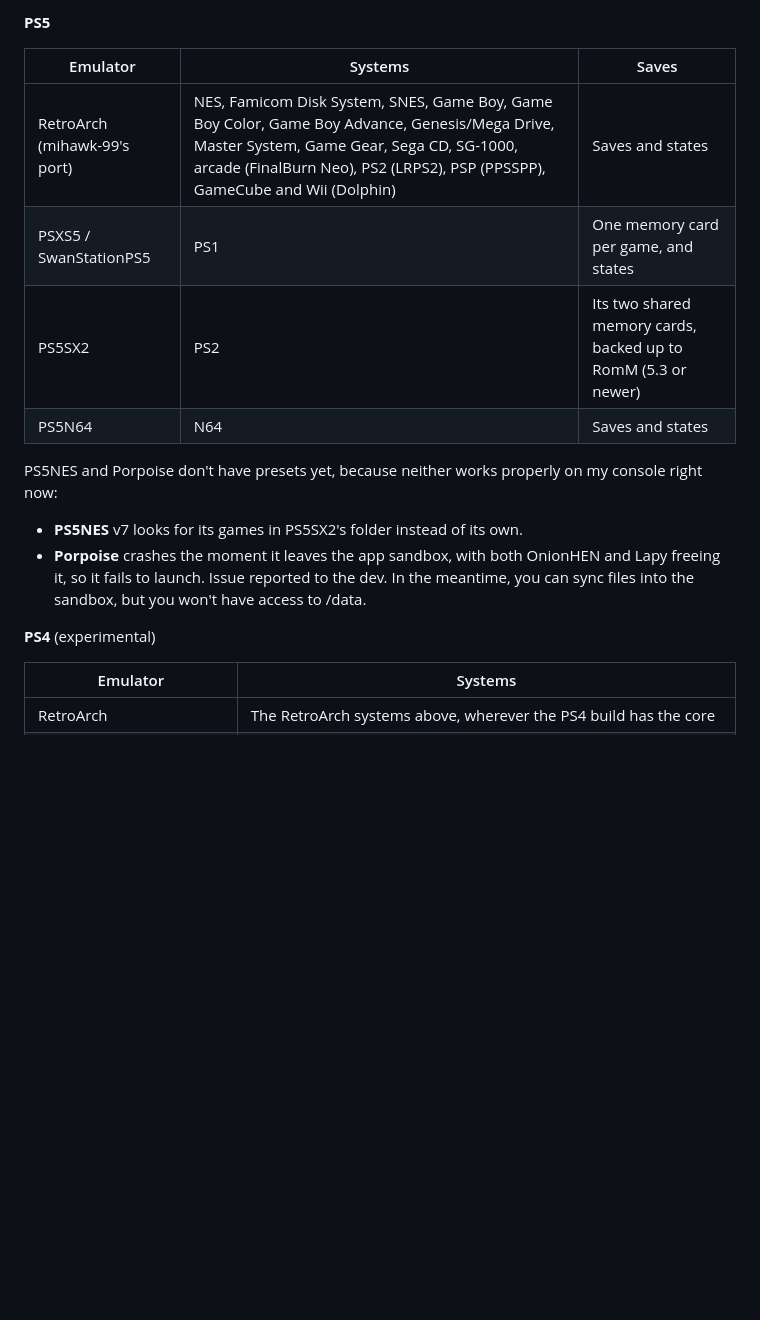
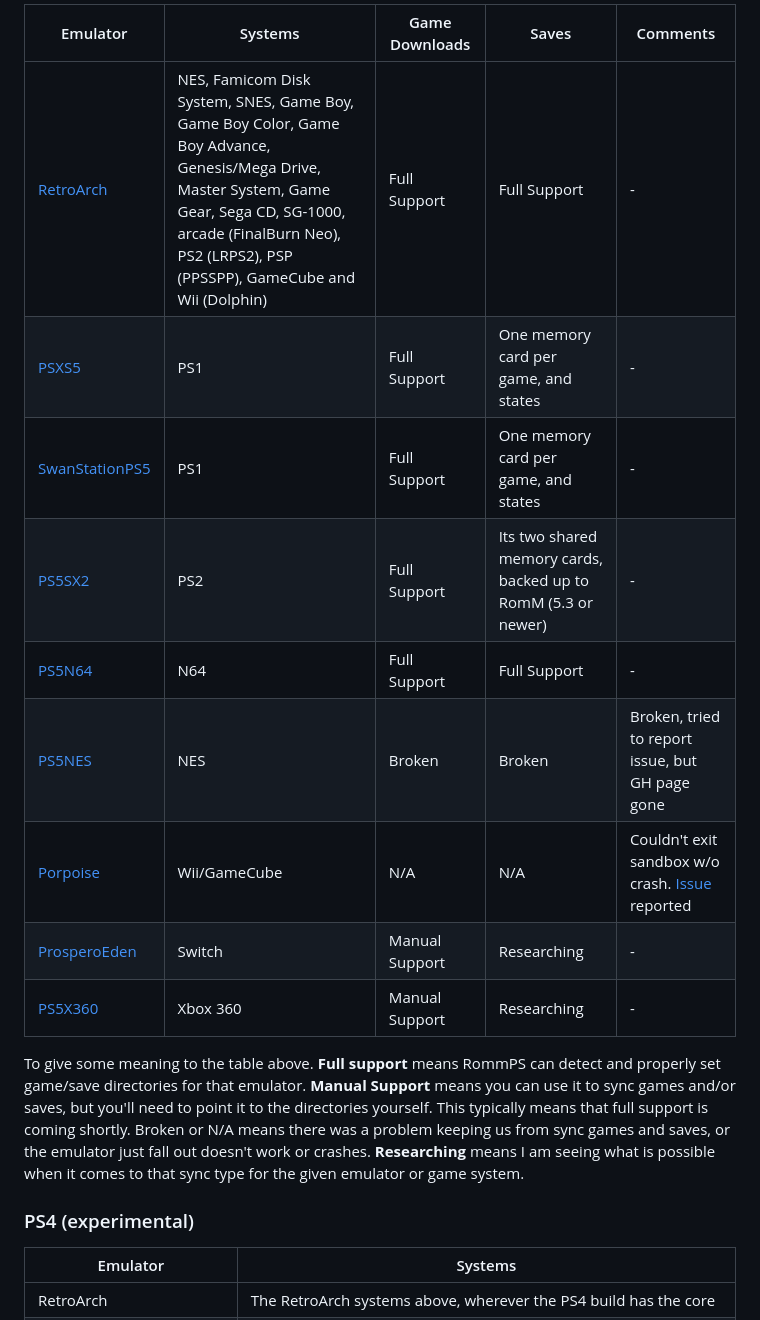
Before and after one commit to s0liton/RommPS, a Markdown page: README.md, the part around one of its changes. Rendered like a GitHub page; blank space fills up the shorter version.

Commit message:
Another README revision
I'll eventually get this right.

```diff
--- a/README.md
+++ b/README.md
@@ -26,20 +32,19 @@ Setup finds these on its own. Anything else can still sync by picking its folder
 
-**PS5**
+| Emulator | Systems | Game Downloads | Saves | Comments |
+| --- | --- | --- | --- | --- |
+| [RetroArch](https://github.com/mihawk-99/PS5_RetroArch) | NES, Famicom Disk System, SNES, Game Boy, Game Boy Color, Game Boy Advance, Genesis/Mega Drive, Master System, Game Gear, Sega CD, SG-1000, arcade (FinalBurn Neo), PS2 (LRPS2), PSP (PPSSPP), GameCube and Wii (Dolphin) | Full Support | Full Support | - |
+| [PSXS5](https://github.com/SynoPiia/PSXS5) | PS1 | Full Support | One memory card per game, and states | - |
+| [SwanStationPS5](https://github.com/darkxex/SwanStationPS5) | PS1 | Full Support | One memory card per game, and states | - |
+| [PS5SX2](https://github.com/Swordpdf/PS5SX2) | PS2 | Full Support | Its two shared memory cards, backed up to RomM (5.3 or newer) | - |
+| [PS5N64](https://github.com/Globaleliteee/PS5N64) | N64 | Full Support | Full Support | - |
+| [PS5NES](https://github.com/Globaleliteee/PS5NES) | NES | Broken | Broken | Broken, tried to report issue, but GH page gone |
+| [Porpoise](https://github.com/elripalda/Porpoise-Dolphin-Emulator-for-PS5) | Wii/GameCube | N/A | N/A | Couldn't exit sandbox w/o crash. [Issue](https://github.com/elripalda/Porpoise-Dolphin-Emulator-for-PS5/issues/18) reported |
+| [ProsperoEden](https://github.com/blackbearreloaded/ProsperoEden) | Switch | Manual Support | Researching | - |
+| [PS5X360](https://github.com/BrinooTk/PS5X360) | Xbox 360 | Manual Support | Researching | - |
 
-| Emulator | Systems | Saves |
-| --- | --- | --- |
-| RetroArch (mihawk-99's port) | NES, Famicom Disk System, SNES, Game Boy, Game Boy Color, Game Boy Advance, Genesis/Mega Drive, Master System, Game Gear, Sega CD, SG-1000, arcade (FinalBurn Neo), PS2 (LRPS2), PSP (PPSSPP), GameCube and Wii (Dolphin) | Saves and states |
-| PSXS5 / SwanStationPS5 | PS1 | One memory card per game, and states |
-| PS5SX2 | PS2 | Its two shared memory cards, backed up to RomM (5.3 or newer) |
-| PS5N64 | N64 | Saves and states |
+To give some meaning to the table above. **Full support** means RommPS can detect and properly set game/save directories for that emulator. **Manual Support** means you can use it to sync games and/or saves, but you'll need to point it to the directories yourself. This typically means that full support is coming shortly. Broken or N/A means there was a problem keeping us from sync games and saves, or the emulator just fall out doesn't work or crashes. **Researching** means I am seeing what is possible when it comes to that sync type for the given emulator or game system.
 
-PS5NES and Porpoise don't have presets yet, because neither works properly on my console right now:
-
-- **PS5NES** v7 looks for its games in PS5SX2's folder instead of its own.
-- **Porpoise** crashes the moment it leaves the app sandbox, with both OnionHEN and Lapy freeing it, so it fails to launch. Issue reported to the dev. In the meantime, you can sync files into the sandbox, but you won't have access to /data.
-
-
-**PS4** (experimental)
+### PS4 (experimental) ###
 
 | Emulator | Systems |
 | --- | --- |
```
Also changed, not shown: other parts of README.md (+14 -8 lines).
